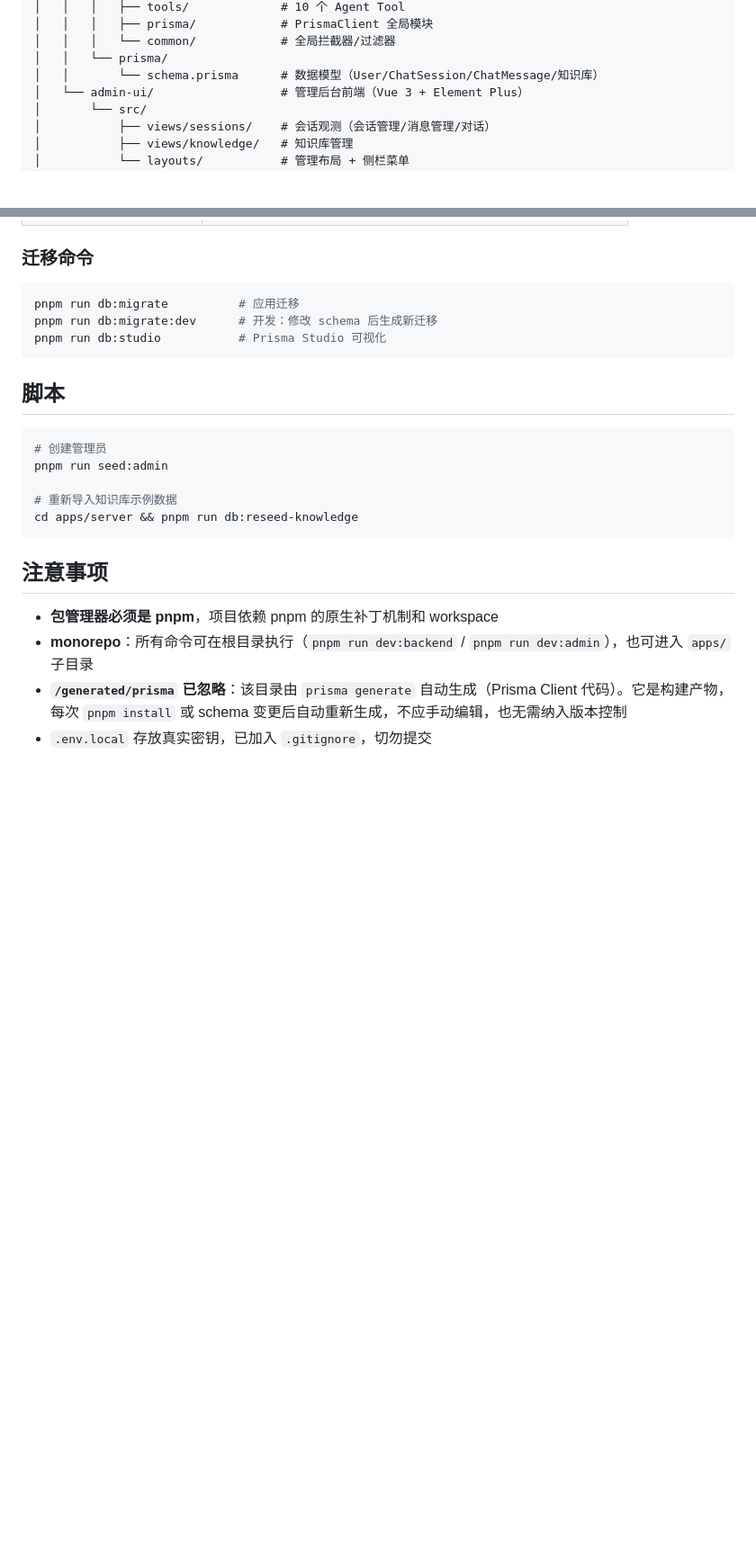
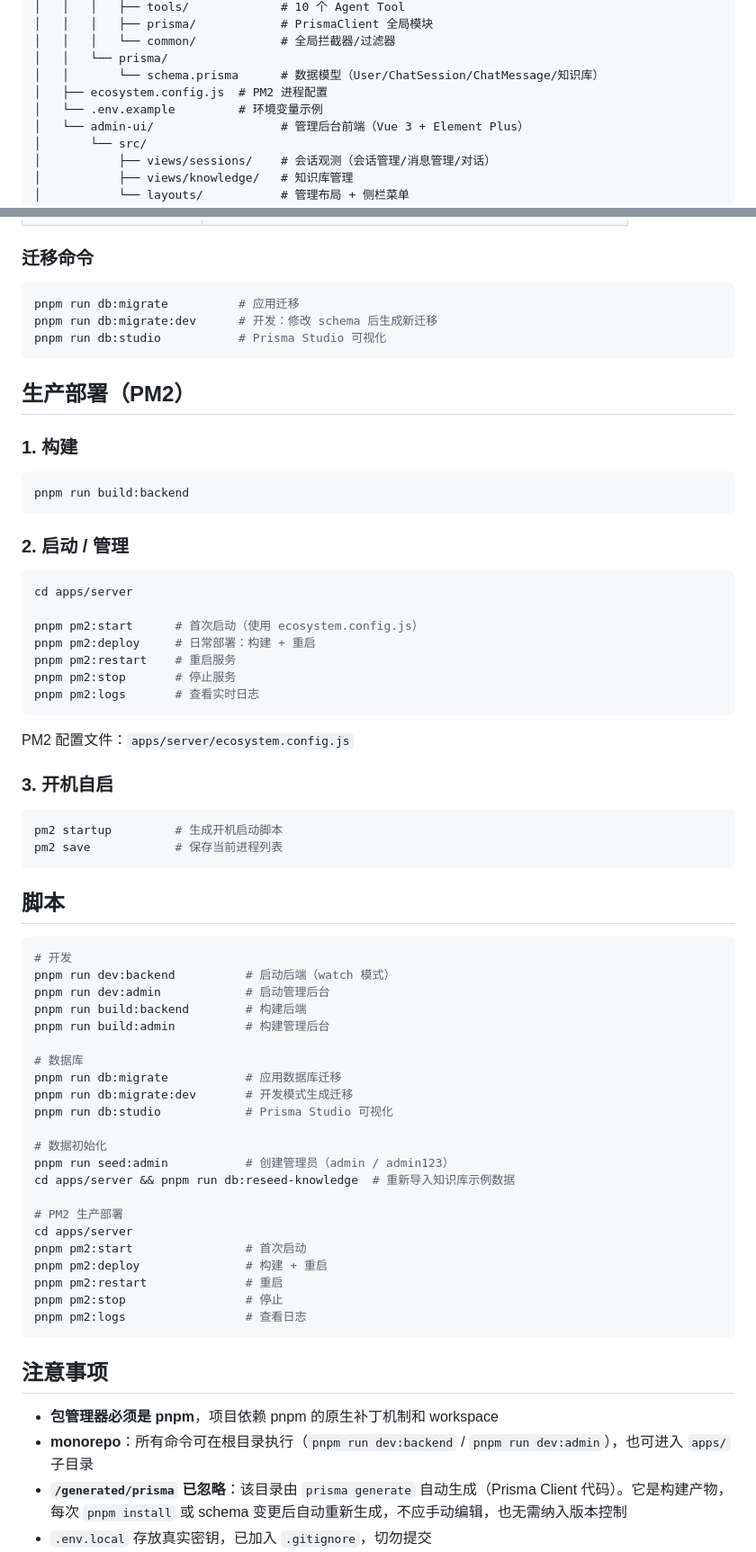
Before and after one commit to ma-xiaofang/travel-ai-agent, a Markdown page: README.md, 2 parts joined by grey strips. Shown at 90% size. Drawn GitHub-style; blank space fills up the shorter version.

Commit message:
docs: 更新 README — 添加 PM2 部署章节、更新项目结构与脚本

````diff
--- a/README.md
+++ b/README.md
@@ -61,6 +61,8 @@ travel-agent/
 │   │   │   └── common/            # 全局拦截器/过滤器
 │   │   └── prisma/
 │   │       └── schema.prisma      # 数据模型（User/ChatSession/ChatMessage/知识库）
+│   ├── ecosystem.config.js  # PM2 进程配置
+│   └── .env.example         # 环境变量示例
 │   └── admin-ui/                  # 管理后台前端（Vue 3 + Element Plus）
 │       └── src/
 │           ├── views/sessions/    # 会话观测（会话管理/消息管理/对话）
@@ -396,14 +402,60 @@ pnpm run db:migrate:dev      # 开发：修改 schema 后生成新迁移
 pnpm run db:studio           # Prisma Studio 可视化
 ```
 
+## 生产部署（PM2）
+
+### 1. 构建
+
+```bash
+pnpm run build:backend
+```
+
+### 2. 启动 / 管理
+
+```bash
+cd apps/server
+
+pnpm pm2:start      # 首次启动（使用 ecosystem.config.js）
+pnpm pm2:deploy     # 日常部署：构建 + 重启
+pnpm pm2:restart    # 重启服务
+pnpm pm2:stop       # 停止服务
+pnpm pm2:logs       # 查看实时日志
+```
+
+PM2 配置文件：`apps/server/ecosystem.config.js`
+
+### 3. 开机自启
+
+```bash
+pm2 startup         # 生成开机启动脚本
+pm2 save            # 保存当前进程列表
+```
+
 ## 脚本
 
 ```bash
-# 创建管理员
-pnpm run seed:admin
+# 开发
+pnpm run dev:backend          # 启动后端（watch 模式）
+pnpm run dev:admin            # 启动管理后台
+pnpm run build:backend        # 构建后端
+pnpm run build:admin          # 构建管理后台
 
-# 重新导入知识库示例数据
-cd apps/server && pnpm run db:reseed-knowledge
+# 数据库
+pnpm run db:migrate           # 应用数据库迁移
+pnpm run db:migrate:dev       # 开发模式生成迁移
+pnpm run db:studio            # Prisma Studio 可视化
+
+# 数据初始化
+pnpm run seed:admin           # 创建管理员（admin / admin123）
+cd apps/server && pnpm run db:reseed-knowledge  # 重新导入知识库示例数据
+
+# PM2 生产部署
+cd apps/server
+pnpm pm2:start                # 首次启动
+pnpm pm2:deploy               # 构建 + 重启
+pnpm pm2:restart              # 重启
+pnpm pm2:stop                 # 停止
+pnpm pm2:logs                 # 查看日志
 ```
 
 ## 注意事项
````
Also changed, not shown: other parts of README.md (+4 -0 lines).
